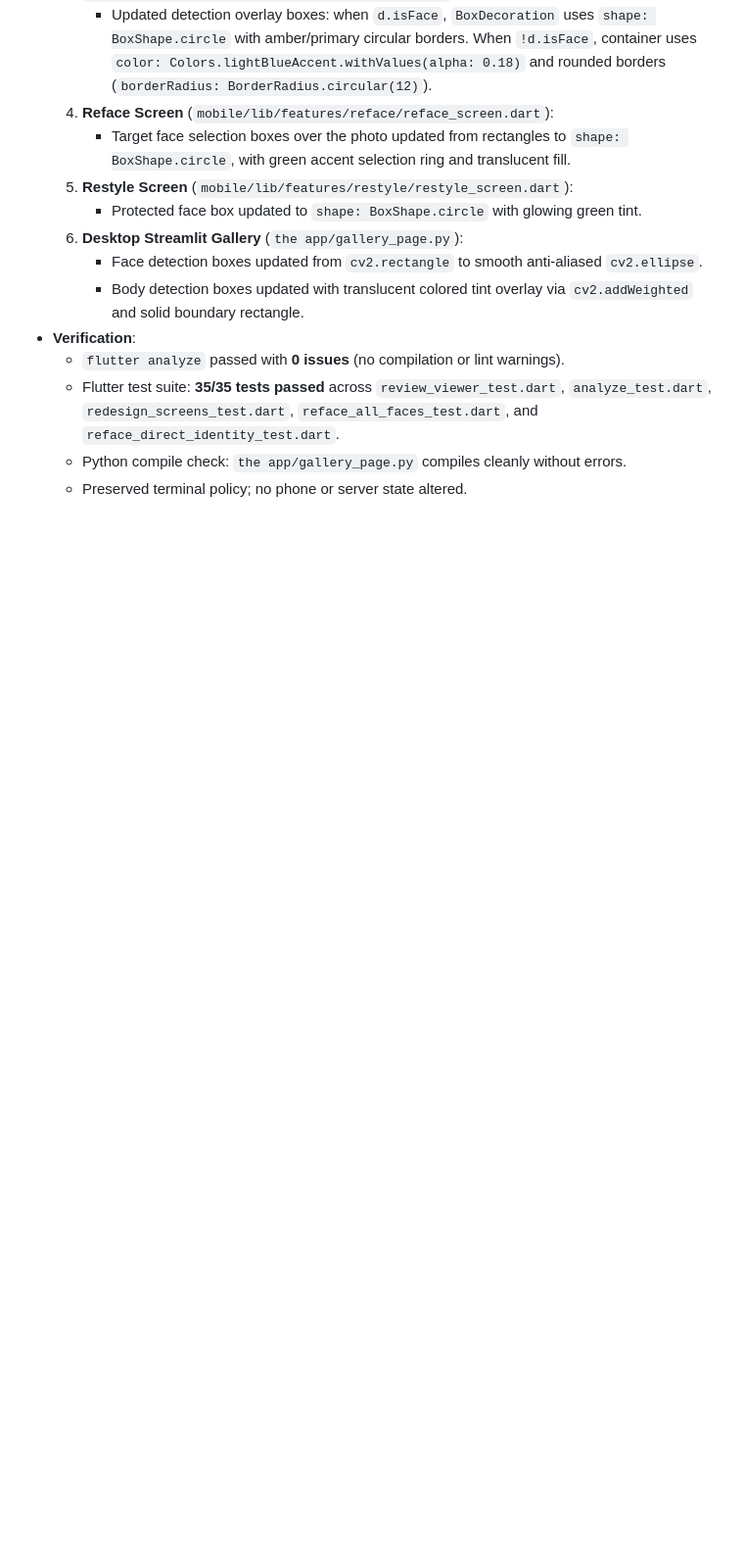
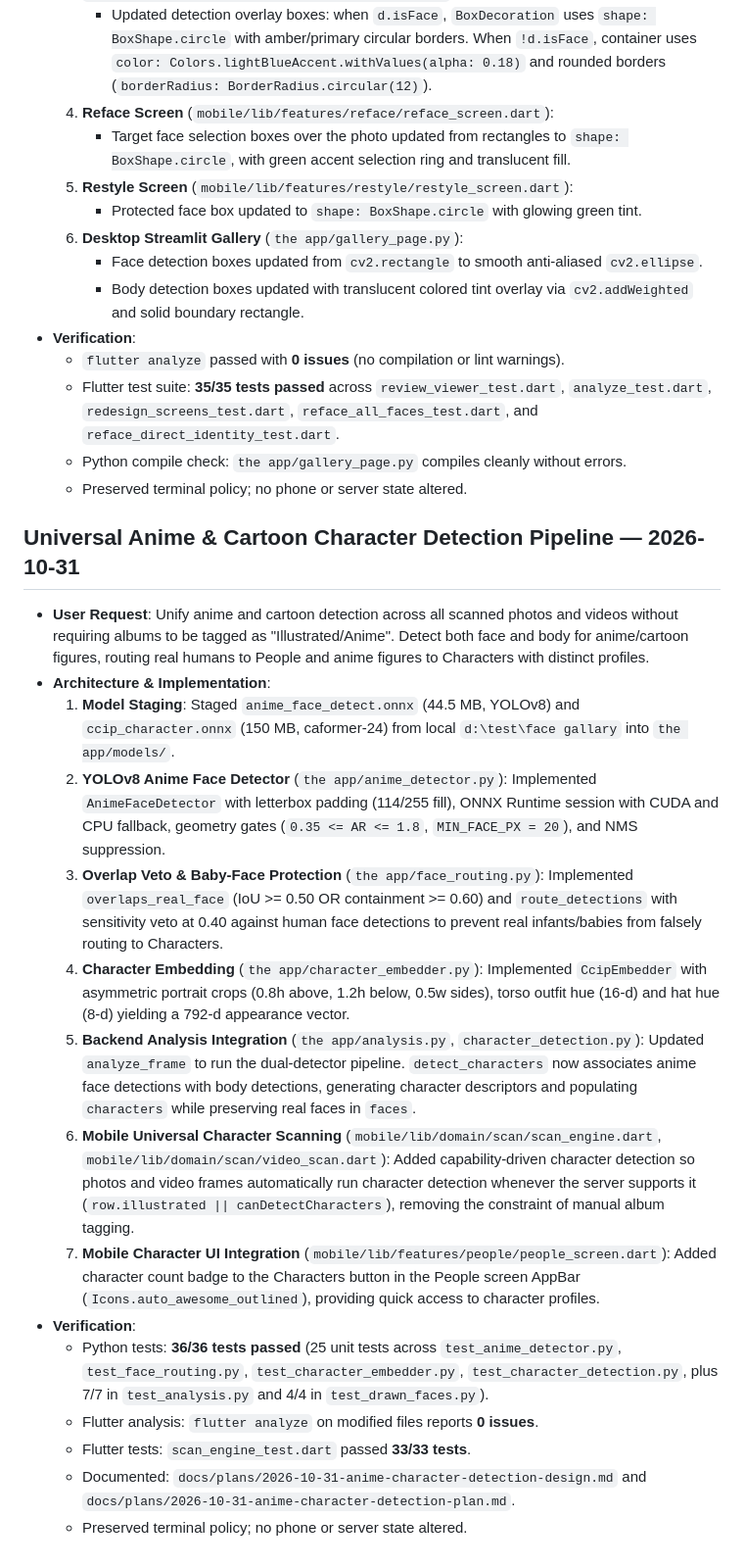
Before and after one commit to elmohamadyhmsdc/antigravity-local, a Markdown page: docs/ANTIGRAVITY_HANDOFF.md, the part around the change. Shown at 98% size. Rendered like a GitHub page; blank space fills up the shorter version.

Commit message:
docs: add design, plan, and handoff update for universal anime character detection

```diff
--- a/docs/ANTIGRAVITY_HANDOFF.md
+++ b/docs/ANTIGRAVITY_HANDOFF.md
@@ -994,3 +994,21 @@ faces near one shared direction, which is why different characters merged.
   - Flutter test suite: **35/35 tests passed** across `review_viewer_test.dart`, `analyze_test.dart`, `redesign_screens_test.dart`, `reface_all_faces_test.dart`, and `reface_direct_identity_test.dart`.
   - Python compile check: `the app/gallery_page.py` compiles cleanly without errors.
   - Preserved terminal policy; no phone or server state altered.
+
+## Universal Anime & Cartoon Character Detection Pipeline — 2026-10-31
+
+- **User Request**: Unify anime and cartoon detection across all scanned photos and videos without requiring albums to be tagged as "Illustrated/Anime". Detect both face and body for anime/cartoon figures, routing real humans to People and anime figures to Characters with distinct profiles.
+- **Architecture & Implementation**:
+  1. **Model Staging**: Staged `anime_face_detect.onnx` (44.5 MB, YOLOv8) and `ccip_character.onnx` (150 MB, caformer-24) from local `d:\test\face gallary` into `the app/models/`.
+  2. **YOLOv8 Anime Face Detector** (`the app/anime_detector.py`): Implemented `AnimeFaceDetector` with letterbox padding (114/255 fill), ONNX Runtime session with CUDA and CPU fallback, geometry gates (`0.35 <= AR <= 1.8`, `MIN_FACE_PX = 20`), and NMS suppression.
+  3. **Overlap Veto & Baby-Face Protection** (`the app/face_routing.py`): Implemented `overlaps_real_face` (IoU >= 0.50 OR containment >= 0.60) and `route_detections` with sensitivity veto at 0.40 against human face detections to prevent real infants/babies from falsely routing to Characters.
+  4. **Character Embedding** (`the app/character_embedder.py`): Implemented `CcipEmbedder` with asymmetric portrait crops (0.8h above, 1.2h below, 0.5w sides), torso outfit hue (16-d) and hat hue (8-d) yielding a 792-d appearance vector.
+  5. **Backend Analysis Integration** (`the app/analysis.py`, `character_detection.py`): Updated `analyze_frame` to run the dual-detector pipeline. `detect_characters` now associates anime face detections with body detections, generating character descriptors and populating `characters` while preserving real faces in `faces`.
+  6. **Mobile Universal Character Scanning** (`mobile/lib/domain/scan/scan_engine.dart`, `mobile/lib/domain/scan/video_scan.dart`): Added capability-driven character detection so photos and video frames automatically run character detection whenever the server supports it (`row.illustrated || canDetectCharacters`), removing the constraint of manual album tagging.
+  7. **Mobile Character UI Integration** (`mobile/lib/features/people/people_screen.dart`): Added character count badge to the Characters button in the People screen AppBar (`Icons.auto_awesome_outlined`), providing quick access to character profiles.
+- **Verification**:
+  - Python tests: **36/36 tests passed** (25 unit tests across `test_anime_detector.py`, `test_face_routing.py`, `test_character_embedder.py`, `test_character_detection.py`, plus 7/7 in `test_analysis.py` and 4/4 in `test_drawn_faces.py`).
+  - Flutter analysis: `flutter analyze` on modified files reports **0 issues**.
+  - Flutter tests: `scan_engine_test.dart` passed **33/33 tests**.
+  - Documented: `docs/plans/2026-10-31-anime-character-detection-design.md` and `docs/plans/2026-10-31-anime-character-detection-plan.md`.
+  - Preserved terminal policy; no phone or server state altered.
```
Also changed, not shown: docs/plans/2026-10-31-anime-character-detection-design.md (added, +83 -0 lines), docs/plans/2026-10-31-anime-character-detection-plan.md (added, +187 -0 lines).
